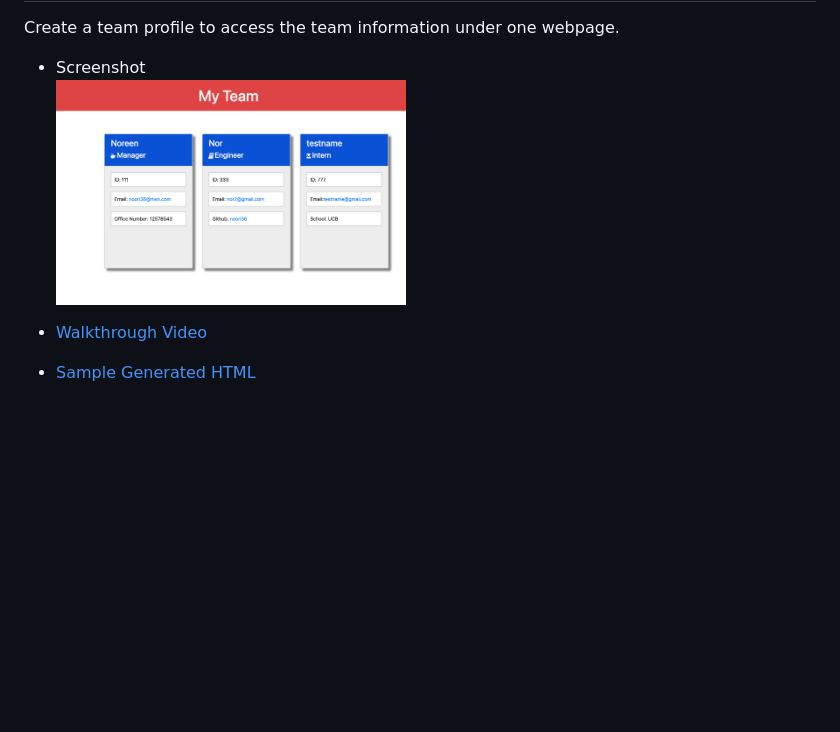
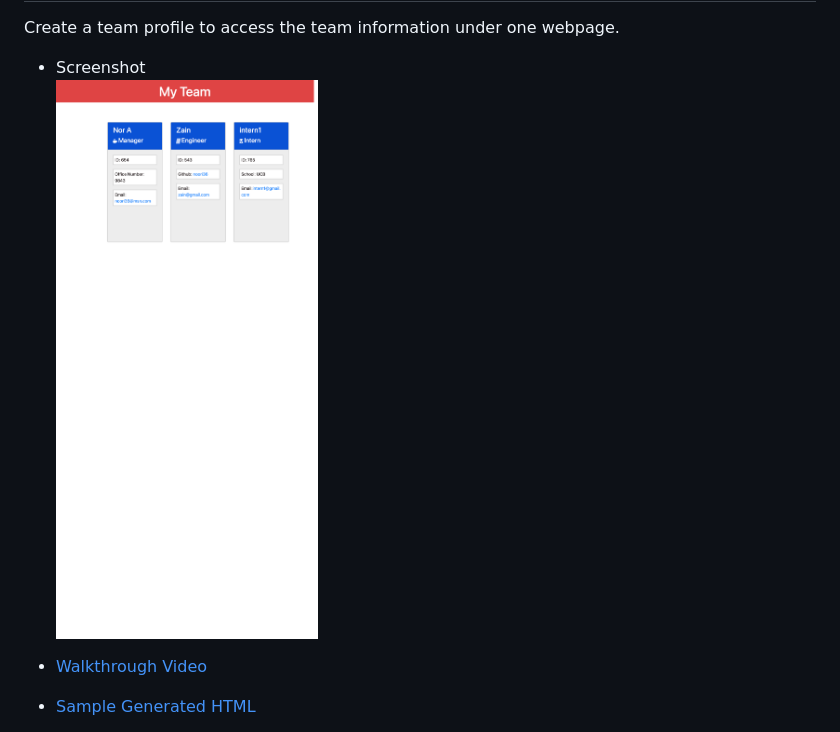
Before and after one commit to noori36/Team-Profile-Generator, a Markdown page: README.md, the part around the change. Rendered like a GitHub page; pictures changed too: assets/images/htmlscreenshot.png (added); blank space fills up the shorter version.

Commit message:
new screenshot

```diff
--- a/README.md
+++ b/README.md
@@ -33,7 +33,7 @@ SO THAT I have quick access to their emails and GitHub profiles
   Create a team profile to access the team information under one webpage.
 
   - Screenshot
-  <br><img src="./assets/images/screenshot1.png" alt="screenshot of generated HTML" width="350"/>
+  <br><img src="./assets/images/htmlscreenshot.png" alt="screenshot of generated HTML" width="350"/>
 
 
   - <a href="https://drive.google.com/file/d/1S5tw95BAcPKRh_DlWCocOfnN_0IfLKk6/view?usp=sharing"> Walkthrough Video</a>
```
Also changed, not shown: 1 other file.
